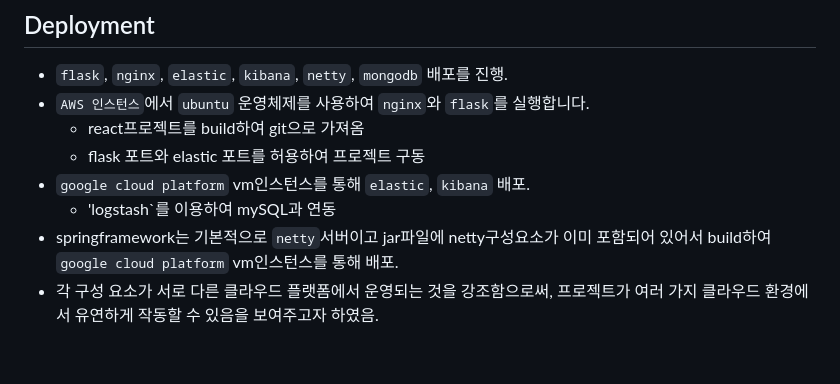
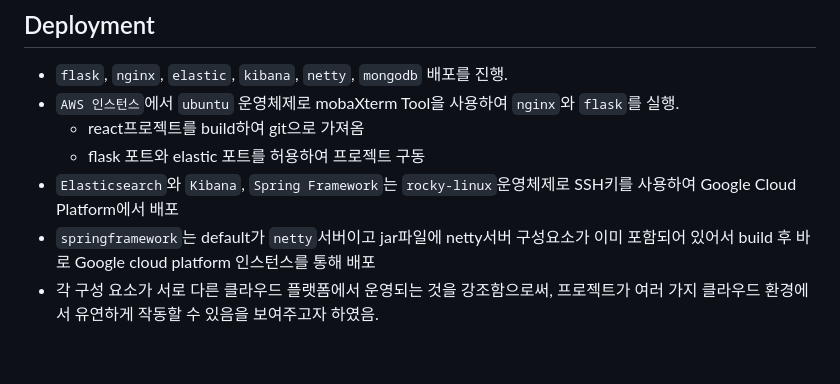
Before and after one commit to LogInDev/T.P, a Markdown page: foke2/README.md, the part around the change. GitHub-like rendering.

```diff
--- a/foke2/README.md
+++ b/foke2/README.md
@@ -135,12 +135,11 @@
 
 ## Deployment
 - `flask`, `nginx`, `elastic`, `kibana`, `netty`, `mongodb` 배포를 진행.
-- `AWS 인스턴스`에서 `ubuntu` 운영체제를 사용하여 `nginx`와 `flask`를 실행합니다.
+- `AWS 인스턴스`에서 `ubuntu` 운영체제로 mobaXterm Tool을 사용하여 `nginx`와 `flask`를 실행.
    - react프로젝트를 build하여 git으로 가져옴
    - flask 포트와 elastic 포트를 허용하여 프로젝트 구동
-- `google cloud platform` vm인스턴스를 통해 `elastic`, `kibana` 배포.
-    - 'logstash`를 이용하여 mySQL과 연동
-- springframework는 기본적으로 `netty`서버이고 jar파일에 netty구성요소가 이미 포함되어 있어서 build하여 `google cloud platform` vm인스턴스를 통해 배포.
+- `Elasticsearch`와 `Kibana`, `Spring Framework`는 `rocky-linux`운영체제로 SSH키를 사용하여 Google Cloud Platform에서 배포
+- `springframework`는 default가 `netty`서버이고 jar파일에 netty서버 구성요소가 이미 포함되어 있어서 build 후 바로 Google cloud platform 인스턴스를 통해 배포
 - 각 구성 요소가 서로 다른 클라우드 플랫폼에서 운영되는 것을 강조함으로써, 프로젝트가 여러 가지 클라우드 환경에서 유연하게 작동할 수 있음을 보여주고자 하였음.
 
 <br><br><br>
```
